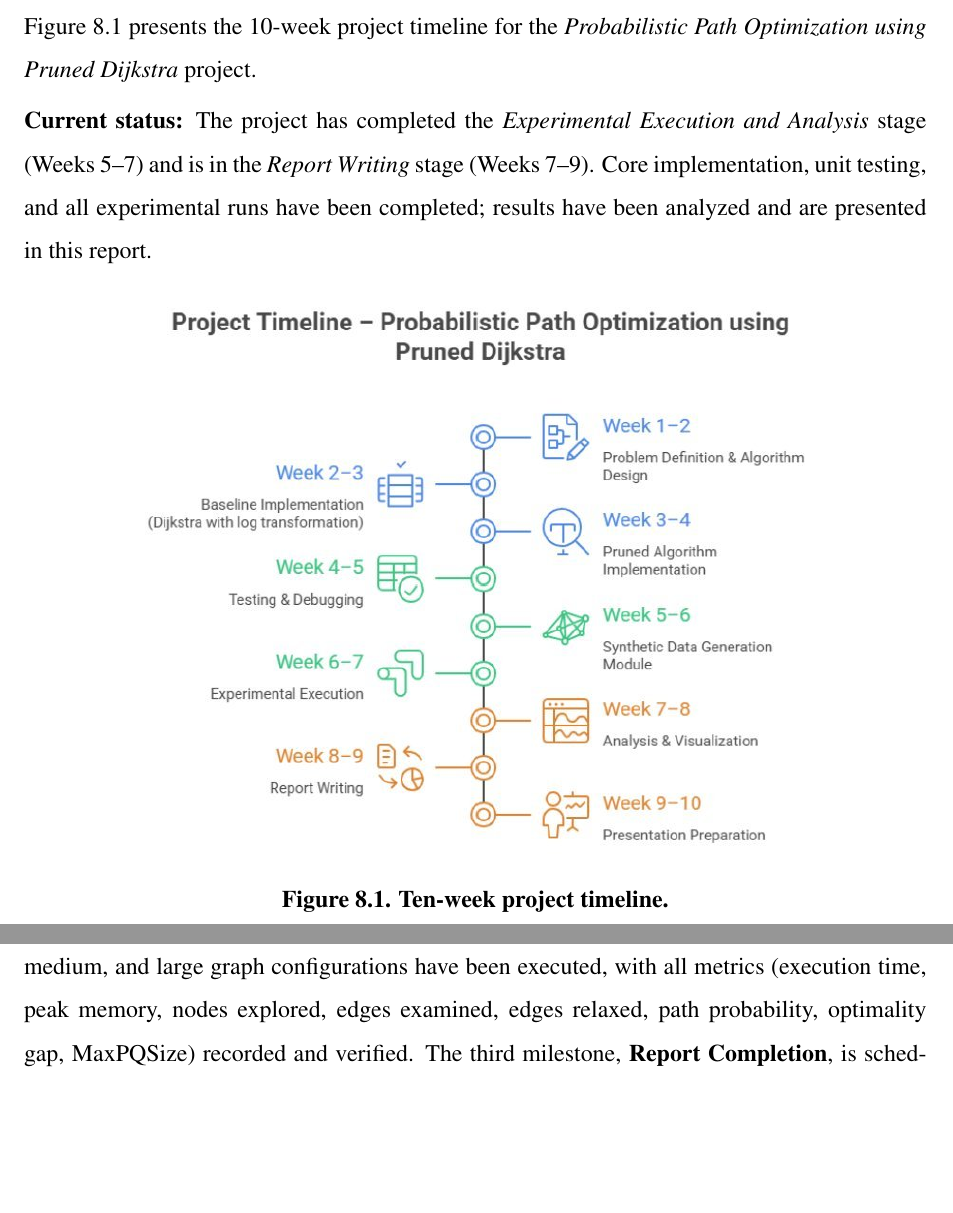
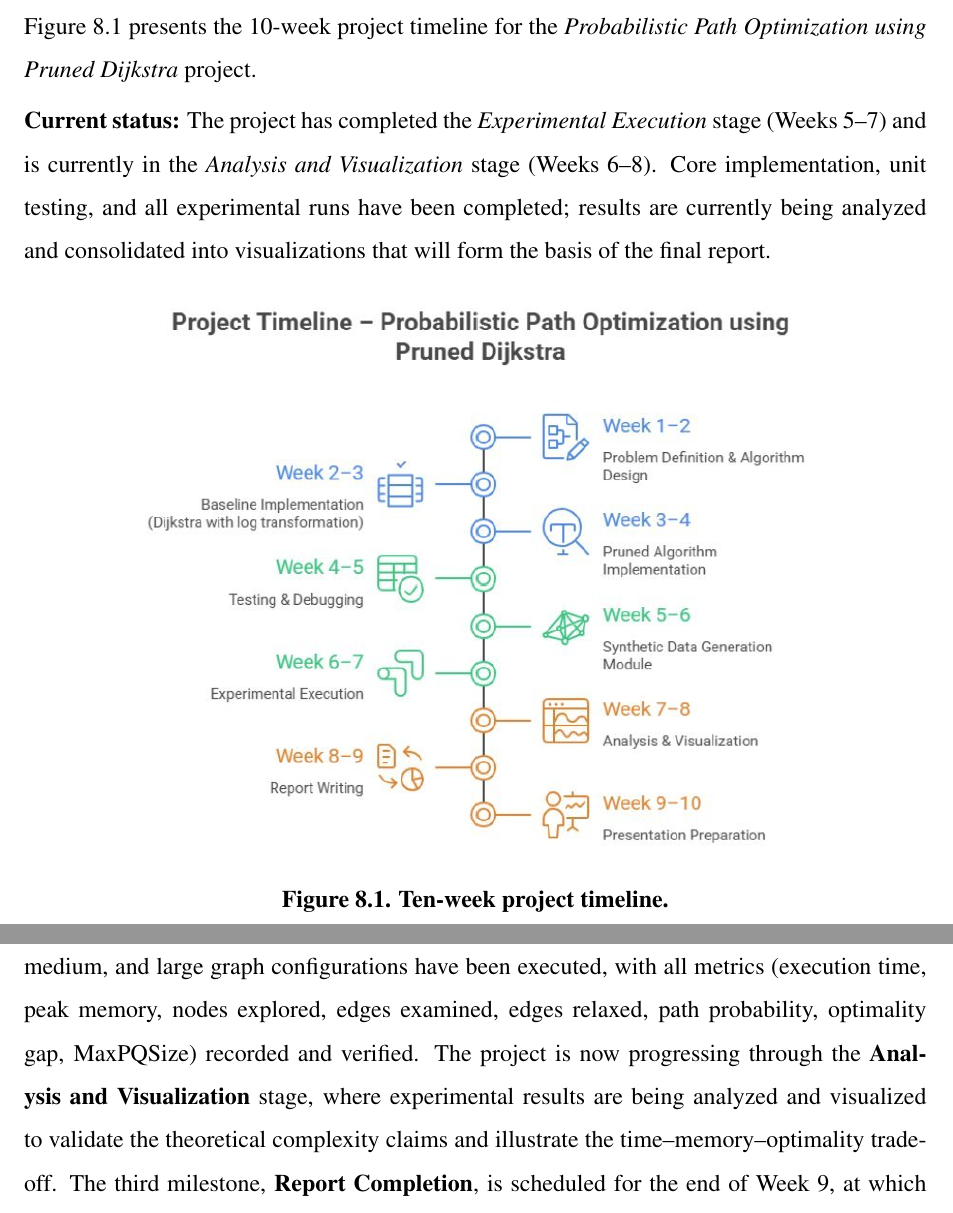
Before and after one commit to The-Two-Y-s/Customer-Journey-Path-Optimization, a LaTeX thesis (Progress_Report/main.tex, which reads Progress_Report/7_-_project_plan.tex): two parts of pages 56 and 57 of 60, joined at a grey line, cut so that both start at the same text, the shorter picture padded with empty space. Compiled offline with pdfLaTeX.

Commit message:
progressreport_revision_finalised

```diff
--- a/Progress_Report/7_-_project_plan.tex
+++ b/Progress_Report/7_-_project_plan.tex
@@ -4,7 +4,7 @@
 
 Figure~\ref{fig:timeline} presents the 10-week project timeline for the \textit{Probabilistic Path Optimization using Pruned Dijkstra} project.
 
-\textbf{Current status:} The project has completed the \textit{Experimental Execution and Analysis} stage (Weeks~5--7) and is in the \textit{Report Writing} stage (Weeks~7--9). Core implementation, unit testing, and all experimental runs have been completed; results have been analyzed and are presented in this report.
+\textbf{Current status:} The project has completed the \textit{Experimental Execution} stage (Weeks~5--7) and is currently in the \textit{Analysis and Visualization} stage (Weeks~6--8). Core implementation, unit testing, and all experimental runs have been completed; results are currently being analyzed and consolidated into visualizations that will form the basis of the final report.
 
 \begin{figure}[h!]
 \centering
@@ -17,4 +17,4 @@ Tasks are organized in three overlapping phases along a central spine. Blue entr
 
 \section{Milestones}
 
-The project is structured around four key milestones. The first milestone, \textbf{Core Implementation}, was completed by the end of Week~4: both the baseline Dijkstra algorithm and the probability-pruned Dijkstra variant were fully implemented, tested on small hand-computed graphs, and validated for correctness against ground-truth optimal paths. The second milestone, \textbf{Experiments}, was completed by the end of Week~7; all experimental runs across small, medium, and large graph configurations have been executed, with all metrics (execution time, peak memory, nodes explored, edges examined, edges relaxed, path probability, optimality gap, MaxPQSize) recorded and verified. The third milestone, \textbf{Report Completion}, is scheduled for the end of Week~9, at which point the full project report will be finalized incorporating experimental results, visualizations, complexity validation, and the time--memory--optimality trade-off discussion. The fourth milestone, \textbf{Final Presentation}, targets Week~10, when presentation slides and a live demonstration of the implementation will be prepared for the final project presentation in the third week of April~2026.
+The project is structured around four key milestones. The first milestone, \textbf{Core Implementation}, was completed by the end of Week~4: both the baseline Dijkstra algorithm and the probability-pruned Dijkstra variant were fully implemented, tested on small hand-computed graphs, and validated for correctness against ground-truth optimal paths. The second milestone, \textbf{Experiments}, was completed by the end of Week~7; all experimental runs across small, medium, and large graph configurations have been executed, with all metrics (execution time, peak memory, nodes explored, edges examined, edges relaxed, path probability, optimality gap, MaxPQSize) recorded and verified. The project is now progressing through the \textbf{Analysis and Visualization} stage, where experimental results are being analyzed and visualized to validate the theoretical complexity claims and illustrate the time--memory--optimality trade-off. The third milestone, \textbf{Report Completion}, is scheduled for the end of Week~9, at which point the full project report will be finalized incorporating experimental results, visualizations, complexity validation, and the time--memory--optimality trade-off discussion. The fourth milestone, \textbf{Final Presentation}, targets Week~10, when presentation slides and a live demonstration of the implementation will be prepared for the final project presentation in the third week of April~2026.
```
Also changed, not shown: Progress_Report/main.pdf.
